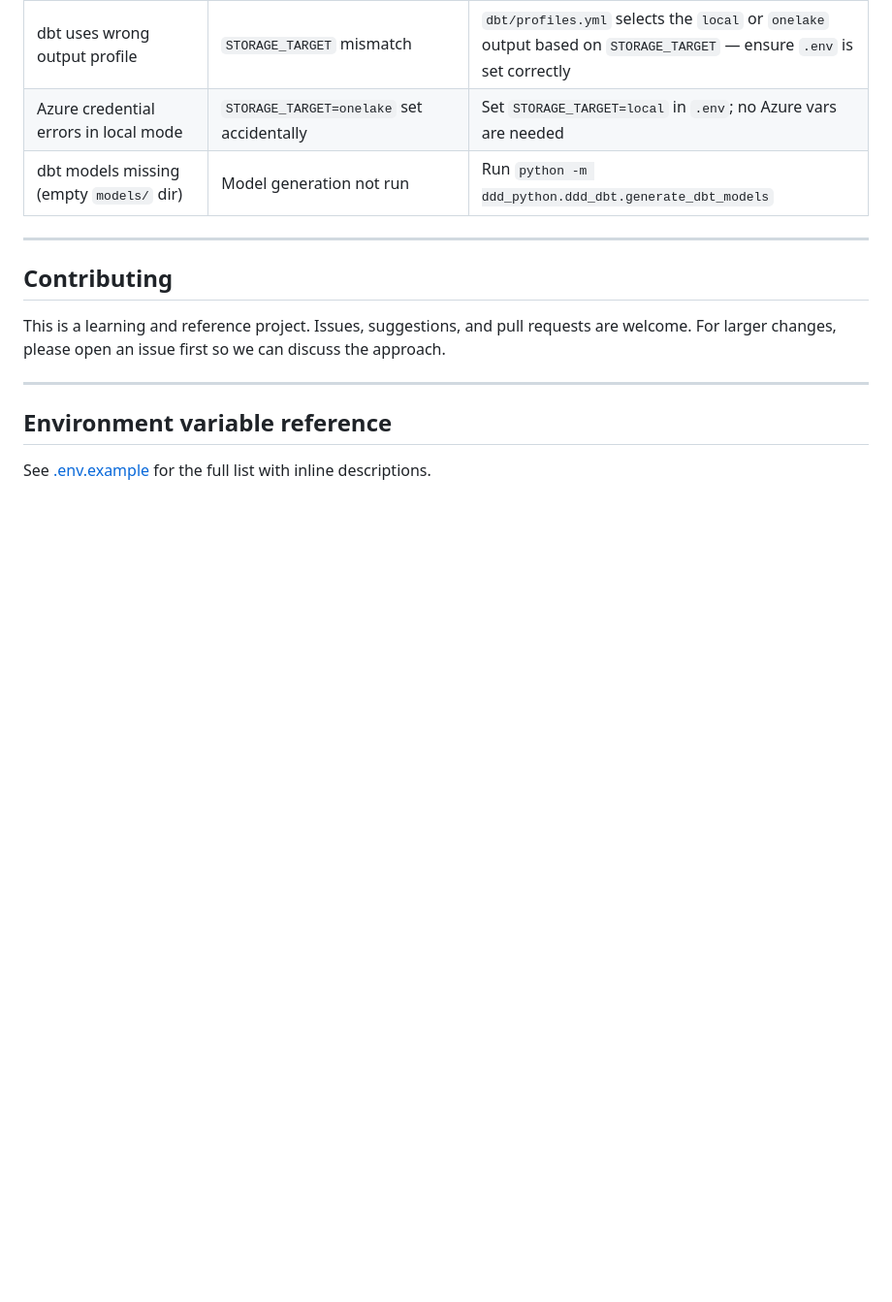
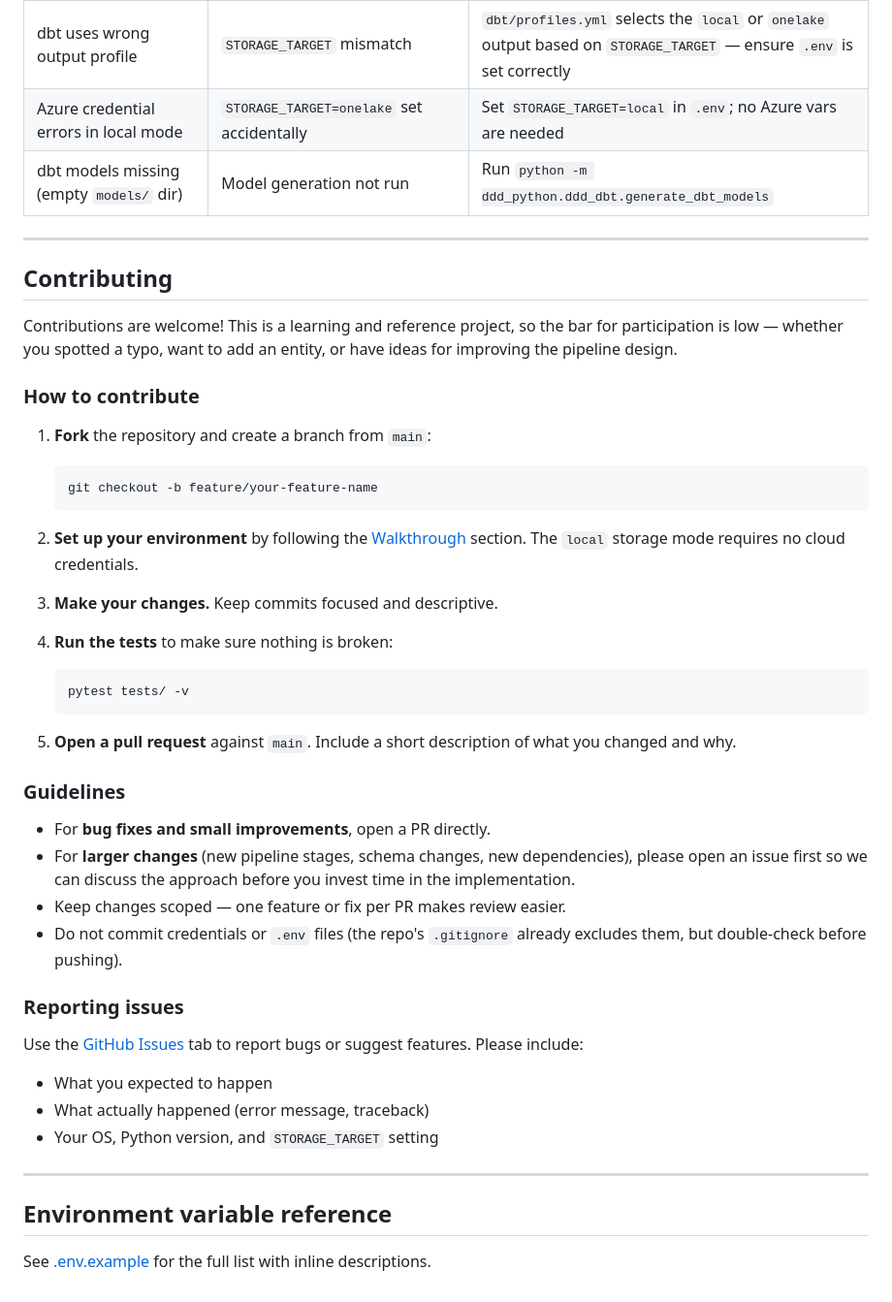
Before and after one commit to edwinweber/dbt_duckdb_demo_public, a Markdown page: README.md, the part around the change. Shown at 97% size. GitHub-like rendering; blank space fills up the shorter version.

Commit message:
Expand Contributing section in README
Replace the two-line placeholder with a full contribution guide covering
branching, setup, testing, PR guidelines, and issue reporting.

Co-Authored-By: Claude Sonnet 4.6 <noreply@anthropic.com>

````diff
--- a/README.md
+++ b/README.md
@@ -523,9 +523,50 @@ export DAGSTER_HOME="$(pwd)/.dagster"
 
 ## Contributing
 
-This is a learning and reference project. Issues, suggestions, and pull requests
-are welcome. For larger changes, please open an issue first so we can discuss
-the approach.
+Contributions are welcome! This is a learning and reference project, so the bar
+for participation is low — whether you spotted a typo, want to add an entity, or
+have ideas for improving the pipeline design.
+
+### How to contribute
+
+1. **Fork** the repository and create a branch from `main`:
+
+   ```bash
+   git checkout -b feature/your-feature-name
+   ```
+
+2. **Set up your environment** by following the [Walkthrough](#walkthrough)
+   section. The `local` storage mode requires no cloud credentials.
+
+3. **Make your changes.** Keep commits focused and descriptive.
+
+4. **Run the tests** to make sure nothing is broken:
+
+   ```bash
+   pytest tests/ -v
+   ```
+
+5. **Open a pull request** against `main`. Include a short description of what
+   you changed and why.
+
+### Guidelines
+
+- For **bug fixes and small improvements**, open a PR directly.
+- For **larger changes** (new pipeline stages, schema changes, new dependencies),
+  please open an issue first so we can discuss the approach before you invest
+  time in the implementation.
+- Keep changes scoped — one feature or fix per PR makes review easier.
+- Do not commit credentials or `.env` files (the repo's `.gitignore` already
+  excludes them, but double-check before pushing).
+
+### Reporting issues
+
+Use the [GitHub Issues](https://github.com/edwinweber/dbt_duckdb_demo/issues)
+tab to report bugs or suggest features. Please include:
+
+- What you expected to happen
+- What actually happened (error message, traceback)
+- Your OS, Python version, and `STORAGE_TARGET` setting
 
 ---
 
````
